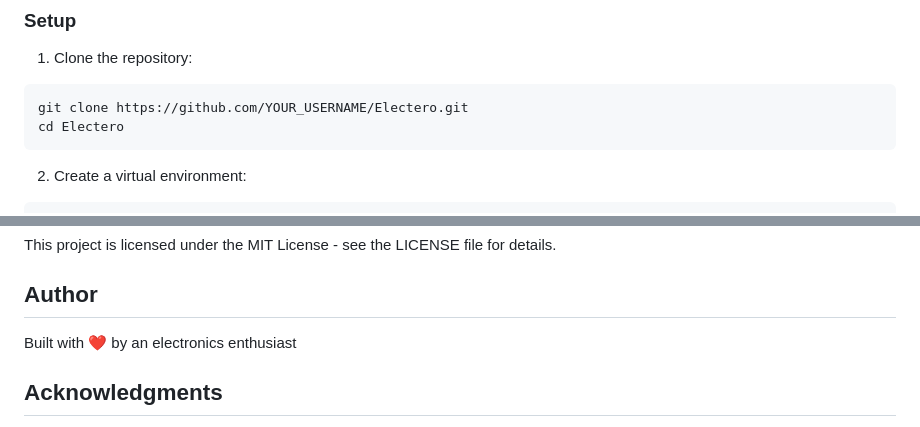
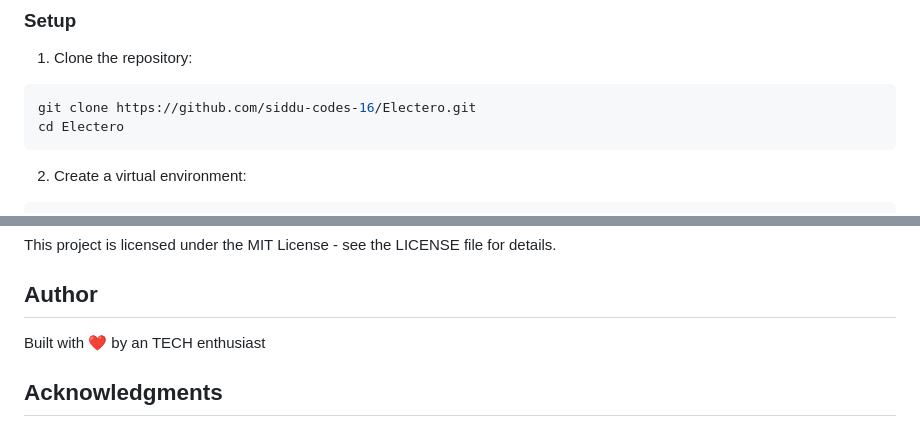
Before and after one commit to Siddu-codes-16/Electero-by-sid, a Markdown page: README.md, 2 parts joined by grey strips. GitHub-like rendering.

Commit message:
Update repository URL and author description

````diff
--- a/README.md
+++ b/README.md
@@ -29,7 +29,7 @@
 
 1. Clone the repository:
 ```bash
-git clone https://github.com/YOUR_USERNAME/Electero.git
+git clone https://github.com/siddu-codes-16/Electero.git
 cd Electero
 ```
 
@@ -142,7 +142,7 @@ This project is licensed under the MIT License - see the LICENSE file for detail
 
 ## Author
 
-Built with ❤️ by an electronics enthusiast
+Built with ❤️ by an TECH enthusiast
 
 ## Acknowledgments
 
````
